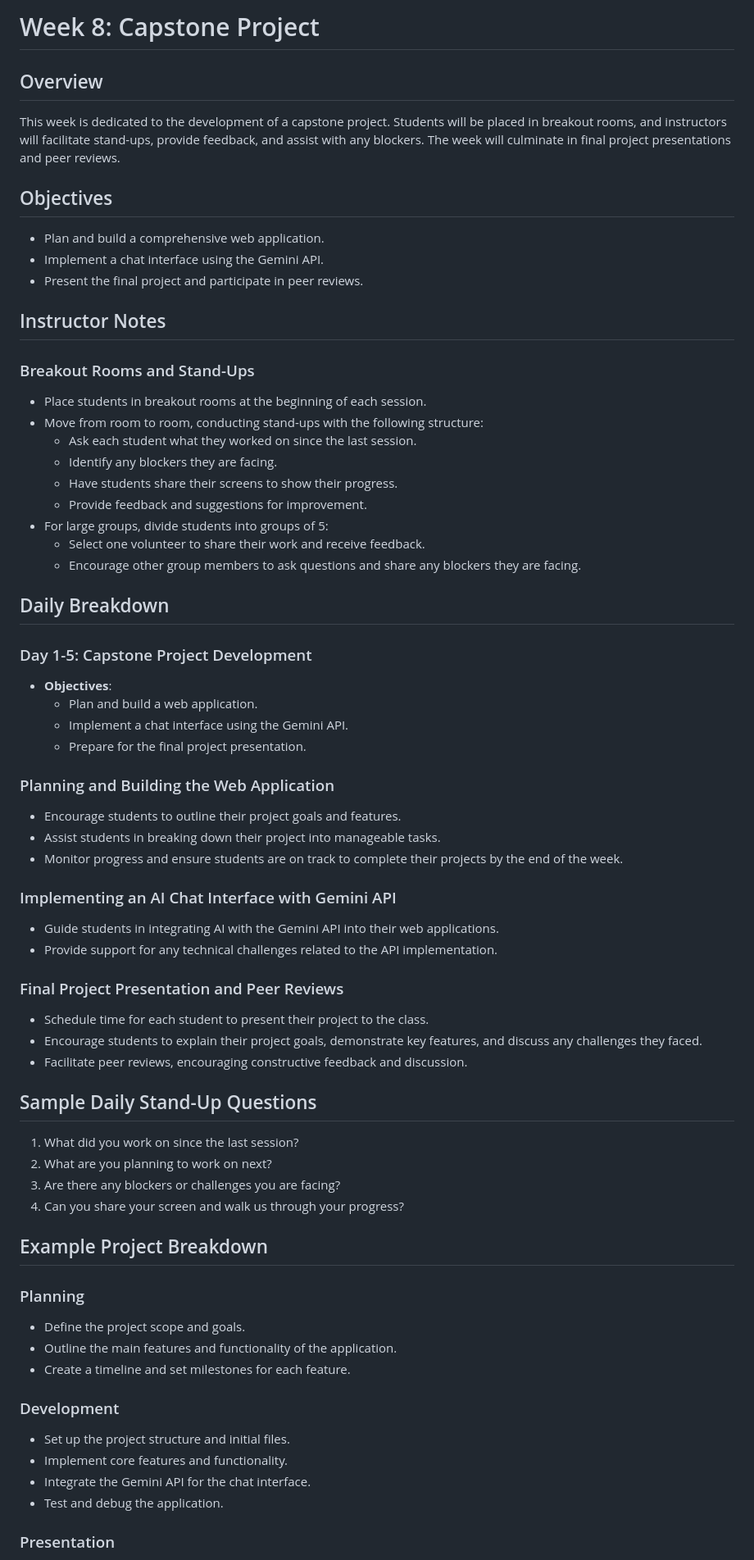
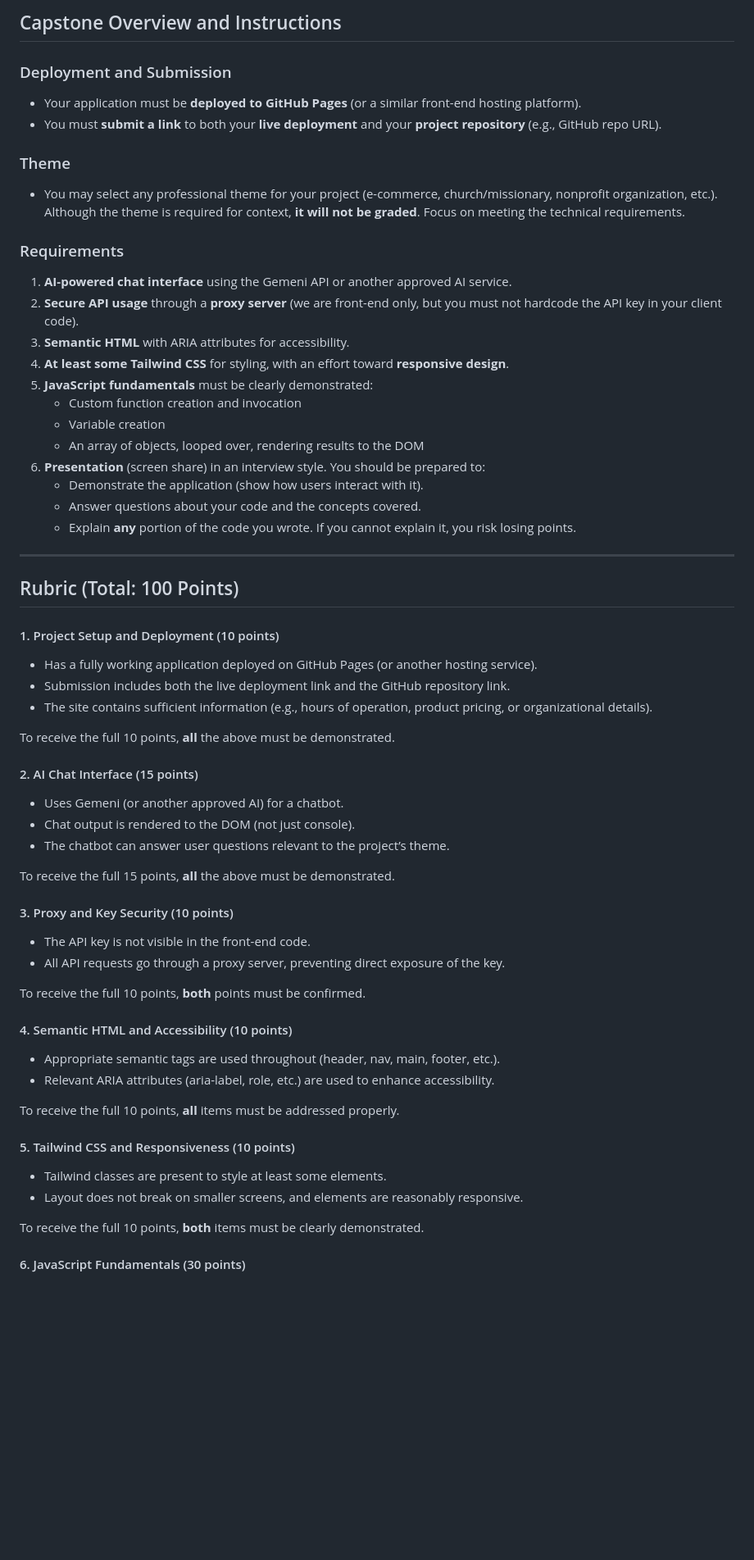
Before and after one commit to CodeXCourses/level-2-course-content, a Markdown page: week-8/day-1-5.md, the part around one of its changes. Shown at 82% size. GitHub-like rendering; blank space fills up the shorter version.

```diff
--- a/week-8/day-1-5.md
+++ b/week-8/day-1-5.md
@@ -1,76 +1,69 @@
-# Week 8: Capstone Project
+## Capstone Overview and Instructions
 
-## Overview
+### Deployment and Submission
 
-This week is dedicated to the development of a capstone project. Students will be placed in breakout rooms, and instructors will facilitate stand-ups, provide feedback, and assist with any blockers. The week will culminate in final project presentations and peer reviews.
+- Your application must be **deployed to GitHub Pages** (or a similar front-end hosting platform).
+- You must **submit a link** to both your **live deployment** and your **project repository** (e.g., GitHub repo URL).
 
-## Objectives
+### Theme
 
-- Plan and build a comprehensive web application.
-- Implement a chat interface using the Gemini API.
-- Present the final project and participate in peer reviews.
+- You may select any professional theme for your project (e-commerce, church/missionary, nonprofit organization, etc.). Although the theme is required for context, **it will not be graded**. Focus on meeting the technical requirements.
 
-## Instructor Notes
+### Requirements
 
-### Breakout Rooms and Stand-Ups
+1. **AI-powered chat interface** using the Gemeni API or another approved AI service.
+2. **Secure API usage** through a **proxy server** (we are front-end only, but you must not hardcode the API key in your client code).
+3. **Semantic HTML** with ARIA attributes for accessibility.
+4. **At least some Tailwind CSS** for styling, with an effort toward **responsive design**.
+5. **JavaScript fundamentals** must be clearly demonstrated:
+    - Custom function creation and invocation
+    - Variable creation
+    - An array of objects, looped over, rendering results to the DOM
+6. **Presentation** (screen share) in an interview style. You should be prepared to:
+    - Demonstrate the application (show how users interact with it).
+    - Answer questions about your code and the concepts covered.
+    - Explain **any** portion of the code you wrote. If you cannot explain it, you risk losing points.
 
-- Place students in breakout rooms at the beginning of each session.
-- Move from room to room, conducting stand-ups with the following structure:
-  - Ask each student what they worked on since the last session.
-  - Identify any blockers they are facing.
-  - Have students share their screens to show their progress.
-  - Provide feedback and suggestions for improvement.
-- For large groups, divide students into groups of 5:
-  - Select one volunteer to share their work and receive feedback.
-  - Encourage other group members to ask questions and share any blockers they are facing.
+---
 
-## Daily Breakdown
+## Rubric (Total: 100 Points)
 
-### Day 1-5: Capstone Project Development
+#### 1. Project Setup and Deployment (10 points)
 
-- **Objectives**:
-  - Plan and build a web application.
-  - Implement a chat interface using the Gemini API.
-  - Prepare for the final project presentation.
+- Has a fully working application deployed on GitHub Pages (or another hosting service).
+- Submission includes both the live deployment link and the GitHub repository link.
+- The site contains sufficient information (e.g., hours of operation, product pricing, or organizational details).
 
-### Planning and Building the Web Application
+To receive the full 10 points, **all** the above must be demonstrated.
 
-- Encourage students to outline their project goals and features.
-- Assist students in breaking down their project into manageable tasks.
-- Monitor progress and ensure students are on track to complete their projects by the end of the week.
+#### 2. AI Chat Interface (15 points)
 
-### Implementing an AI Chat Interface with Gemini API
+- Uses Gemeni (or another approved AI) for a chatbot.
+- Chat output is rendered to the DOM (not just console).
+- The chatbot can answer user questions relevant to the project’s theme.
 
-- Guide students in integrating AI with the Gemini API into their web applications.
-- Provide support for any technical challenges related to the API implementation.
+To receive the full 15 points, **all** the above must be demonstrated.
 
-### Final Project Presentation and Peer Reviews
+#### 3. Proxy and Key Security (10 points)
 
-- Schedule time for each student to present their project to the class.
-- Encourage students to explain their project goals, demonstrate key features, and discuss any challenges they faced.
-- Facilitate peer reviews, encouraging constructive feedback and discussion.
+- The API key is not visible in the front-end code.
+- All API requests go through a proxy server, preventing direct exposure of the key.
 
-## Sample Daily Stand-Up Questions
+To receive the full 10 points, **both** points must be confirmed.
 
-1. What did you work on since the last session?
-2. What are you planning to work on next?
-3. Are there any blockers or challenges you are facing?
-4. Can you share your screen and walk us through your progress?
+#### 4. Semantic HTML and Accessibility (10 points)
 
-## Example Project Breakdown
+- Appropriate semantic tags are used throughout (header, nav, main, footer, etc.).
+- Relevant ARIA attributes (aria-label, role, etc.) are used to enhance accessibility.
 
-### Planning
+To receive the full 10 points, **all** items must be addressed properly.
 
-- Define the project scope and goals.
-- Outline the main features and functionality of the application.
-- Create a timeline and set milestones for each feature.
+#### 5. Tailwind CSS and Responsiveness (10 points)
 
-### Development
+- Tailwind classes are present to style at least some elements.
+- Layout does not break on smaller screens, and elements are reasonably responsive.
 
-- Set up the project structure and initial files.
-- Implement core features and functionality.
-- Integrate the Gemini API for the chat interface.
-- Test and debug the application.
+To receive the full 10 points, **both** items must be clearly demonstrated.
 
-### Presentation
+#### 6. JavaScript Fundamentals (30 points)
 
```
Also changed, not shown: other parts of week-8/day-1-5.md (+39 -13 lines).
